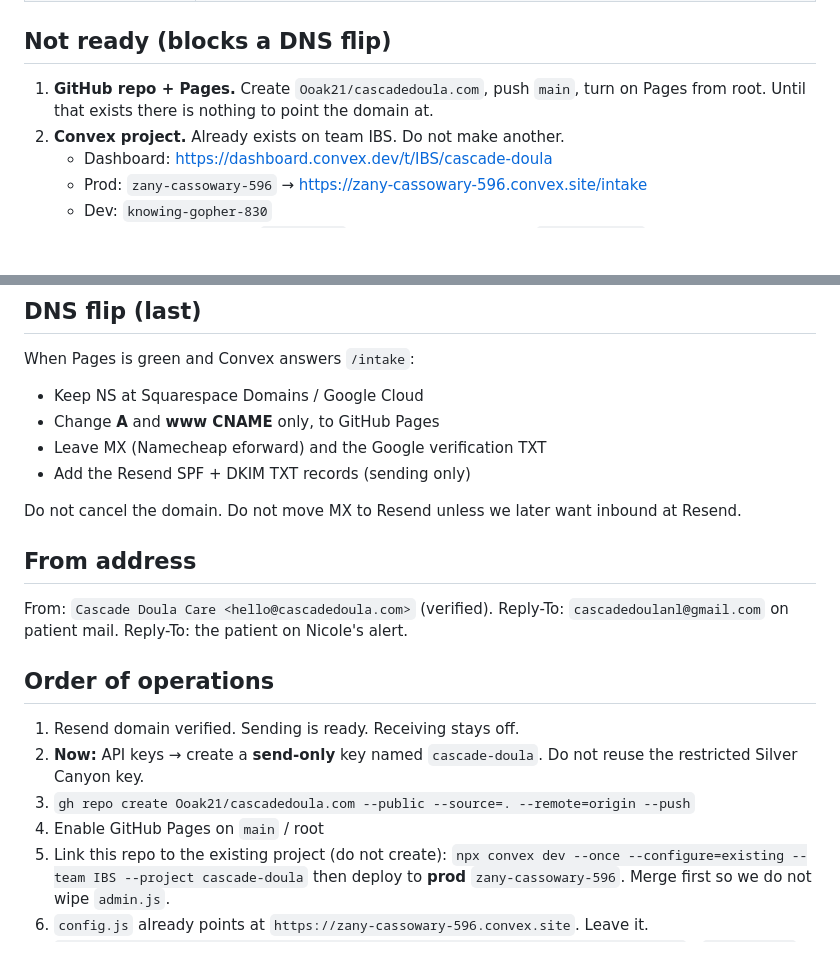
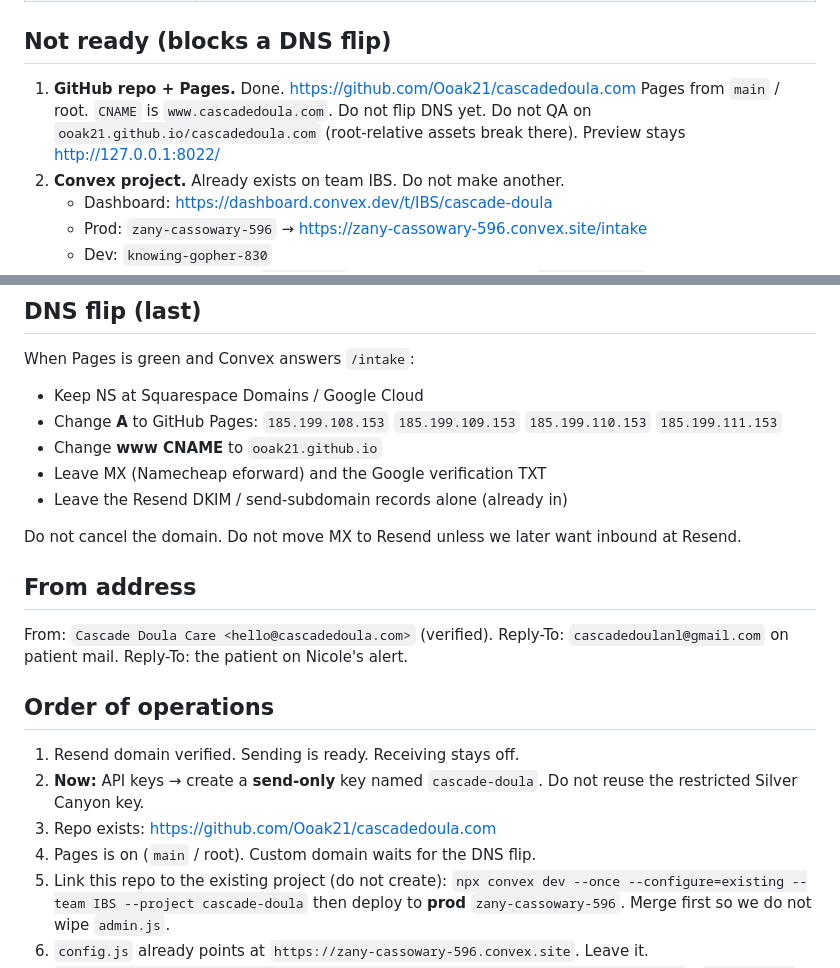
Before and after one commit to Ooak21/cascadedoula.com, a Markdown page: GO_LIVE.md, 2 parts joined by grey strips. Drawn GitHub-style; blank space fills up the shorter version.

Commit message:
Mark Pages live and record the GitHub Pages A/CNAME for the later DNS flip.

```diff
--- a/GO_LIVE.md
+++ b/GO_LIVE.md
@@ -15,7 +15,7 @@ Today: 2026-08-15. Squarespace **site** plan ends 2026-08-16. The **domain** sta
 
 ## Not ready (blocks a DNS flip)
 
-1. **GitHub repo + Pages.** Create `Ooak21/cascadedoula.com`, push `main`, turn on Pages from root. Until that exists there is nothing to point the domain at.
+1. **GitHub repo + Pages.** Done. https://github.com/Ooak21/cascadedoula.com Pages from `main` / root. `CNAME` is `www.cascadedoula.com`. Do not flip DNS yet. Do not QA on `ooak21.github.io/cascadedoula.com` (root-relative assets break there). Preview stays http://127.0.0.1:8022/
 2. **Convex project.** Already exists on team IBS. Do not make another.
    - Dashboard: https://dashboard.convex.dev/t/IBS/cascade-doula
    - Prod: `zany-cassowary-596` → https://zany-cassowary-596.convex.site/intake
@@ -32,9 +32,10 @@ Today: 2026-08-15. Squarespace **site** plan ends 2026-08-16. The **domain** sta
 When Pages is green and Convex answers `/intake`:
 
 - Keep NS at Squarespace Domains / Google Cloud
-- Change **A** and **www CNAME** only, to GitHub Pages
+- Change **A** to GitHub Pages: `185.199.108.153` `185.199.109.153` `185.199.110.153` `185.199.111.153`
+- Change **www CNAME** to `ooak21.github.io`
 - Leave MX (Namecheap eforward) and the Google verification TXT
-- Add the Resend SPF + DKIM TXT records (sending only)
+- Leave the Resend DKIM / send-subdomain records alone (already in)
 
 Do not cancel the domain. Do not move MX to Resend unless we later want inbound at Resend.
 
@@ -47,8 +48,8 @@ Reply-To: `cascadedoulanl@gmail.com` on patient mail. Reply-To: the patient on N
 
 1. Resend domain verified. Sending is ready. Receiving stays off.
 2. **Now:** API keys → create a **send-only** key named `cascade-doula`. Do not reuse the restricted Silver Canyon key.
-3. `gh repo create Ooak21/cascadedoula.com --public --source=. --remote=origin --push`
-4. Enable GitHub Pages on `main` / root
+3. Repo exists: https://github.com/Ooak21/cascadedoula.com
+4. Pages is on (`main` / root). Custom domain waits for the DNS flip.
 5. Link this repo to the existing project (do not create): `npx convex dev --once --configure=existing --team IBS --project cascade-doula` then deploy to **prod** `zany-cassowary-596`. Merge first so we do not wipe `admin.js`.
 6. `config.js` already points at `https://zany-cassowary-596.convex.site`. Leave it.
 7. `npx convex env set --prod --deployment IBS:cascade-doula:prod RESEND_API_KEY ...` / `RESEND_FROM` / `DESK_EMAIL=cascadedoulanl@gmail.com`
```
